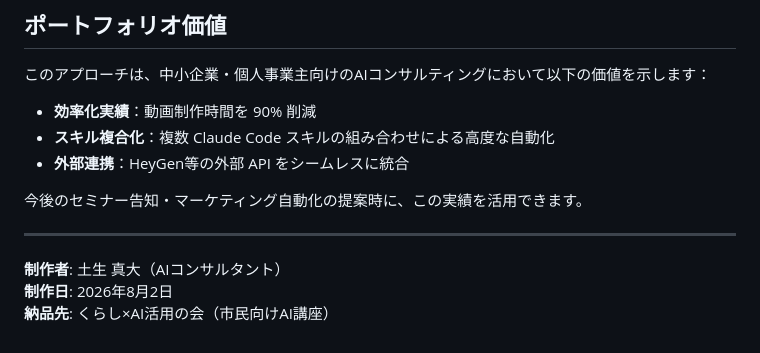
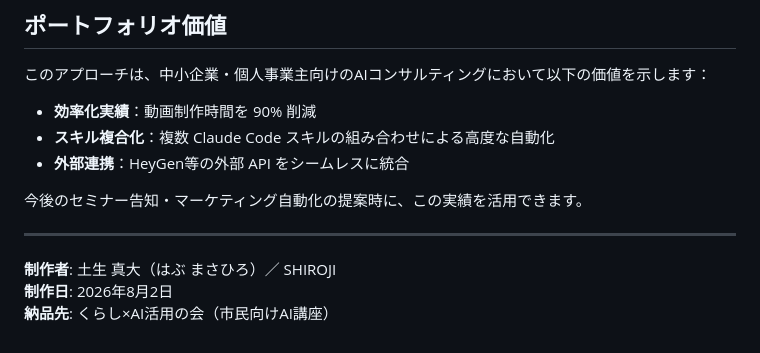
Before and after one commit to habu0801-lgtm/ai-consul-tools, a Markdown page: video-production/README.md, the part around the change. Drawn GitHub-style.

Commit message:
docs: video-productionの制作者クレジットを表記ルールに統一
屋号はSHIROJI（ローマ字のみ）、氏名は漢字＋ふりがな、という
表記ルールに合わせた。

Co-Authored-By: Claude Opus 5 <noreply@anthropic.com>

```diff
--- a/video-production/README.md
+++ b/video-production/README.md
@@ -118,6 +118,6 @@ FFmpegコマンドを覚える必要がなく、「こうしたい」を話す
 
 ---
 
-**制作者**: 土生 真大（AIコンサルタント）
+**制作者**: 土生 真大（はぶ まさひろ）／ SHIROJI
 **制作日**: 2026年8月2日
 **納品先**: くらし×AI活用の会（市民向けAI講座）
```
